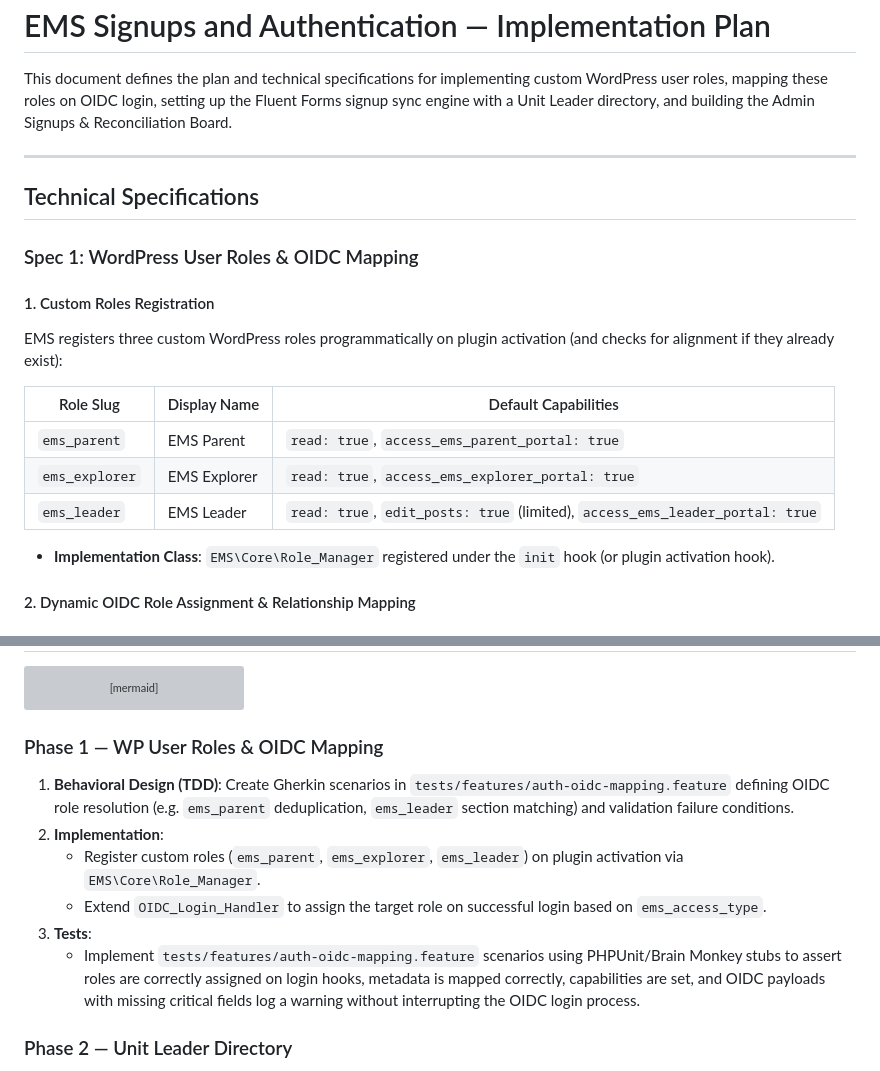
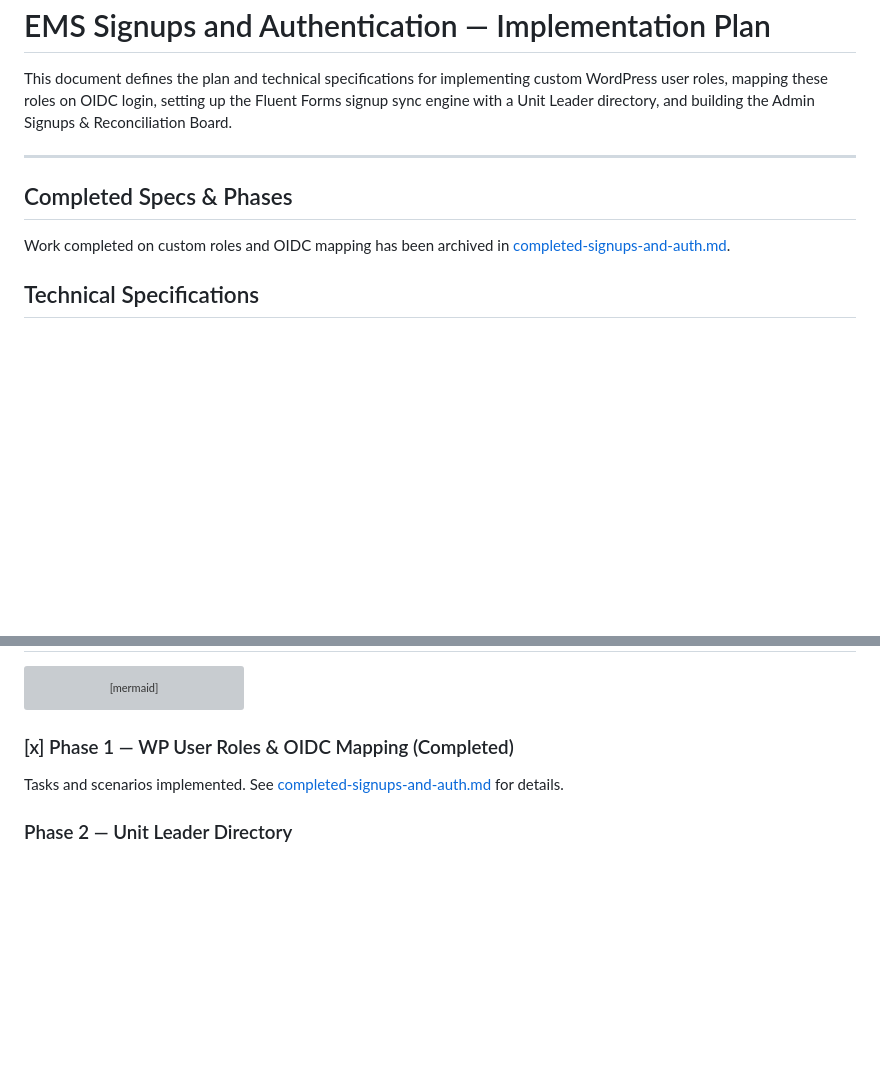
Before and after one commit to circularlizard/expedition-management-system, a Markdown page: docs/signups-and-auth-plan.md, 2 parts joined by grey strips. Rendered like a GitHub page; blank space fills up the shorter version; grey boxes are pictures that could not be loaded.

````diff
--- a/docs/signups-and-auth-plan.md
+++ b/docs/signups-and-auth-plan.md
@@ -4,20 +4,8 @@ This document defines the plan and technical specifications for implementing cus
 
 ---
 
+## Completed Specs & Phases
+Work completed on custom roles and OIDC mapping has been archived in [completed-signups-and-auth.md](file:///Users/davidstrachan/Projects/expedition-management-system/docs/completed-signups-and-auth.md).
+
 ## Technical Specifications
 
-### Spec 1: WordPress User Roles & OIDC Mapping
-
-#### 1. Custom Roles Registration
-EMS registers three custom WordPress roles programmatically on plugin activation (and checks for alignment if they already exist):
-
-| Role Slug | Display Name | Default Capabilities |
-|---|---|---|
-| `ems_parent` | EMS Parent | `read: true`, `access_ems_parent_portal: true` |
-| `ems_explorer` | EMS Explorer | `read: true`, `access_ems_explorer_portal: true` |
-| `ems_leader` | EMS Leader | `read: true`, `edit_posts: true` (limited), `access_ems_leader_portal: true` |
-
-* **Implementation Class**: `EMS\Core\Role_Manager` registered under the `init` hook (or plugin activation hook).
-
-#### 2. Dynamic OIDC Role Assignment & Relationship Mapping
-
@@ -192,13 +150,8 @@ gantt
     Admin Signups & Reconciliation Board: p4, after p3, 5d
 ```
 
-### Phase 1 — WP User Roles & OIDC Mapping
-1. **Behavioral Design (TDD)**: Create Gherkin scenarios in `tests/features/auth-oidc-mapping.feature` defining OIDC role resolution (e.g. `ems_parent` deduplication, `ems_leader` section matching) and validation failure conditions.
-2. **Implementation**:
-   * Register custom roles (`ems_parent`, `ems_explorer`, `ems_leader`) on plugin activation via `EMS\Core\Role_Manager`.
-   * Extend `OIDC_Login_Handler` to assign the target role on successful login based on `ems_access_type`.
-3. **Tests**:
-   * Implement `tests/features/auth-oidc-mapping.feature` scenarios using PHPUnit/Brain Monkey stubs to assert roles are correctly assigned on login hooks, metadata is mapped correctly, capabilities are set, and OIDC payloads with missing critical fields log a warning without interrupting the OIDC login process.
+### [x] Phase 1 — WP User Roles & OIDC Mapping (Completed)
+Tasks and scenarios implemented. See [completed-signups-and-auth.md](file:///Users/davidstrachan/Projects/expedition-management-system/docs/completed-signups-and-auth.md) for details.
 
 ### Phase 2 — Unit Leader Directory
 1. **Behavioral Design (TDD)**: Define repository contract expectations for unit leader CRUD operations.
````
Also changed, not shown: other parts of docs/signups-and-auth-plan.md (+2 -32 lines), docs/completed-signups-and-auth.md (added, +68 -0 lines).
